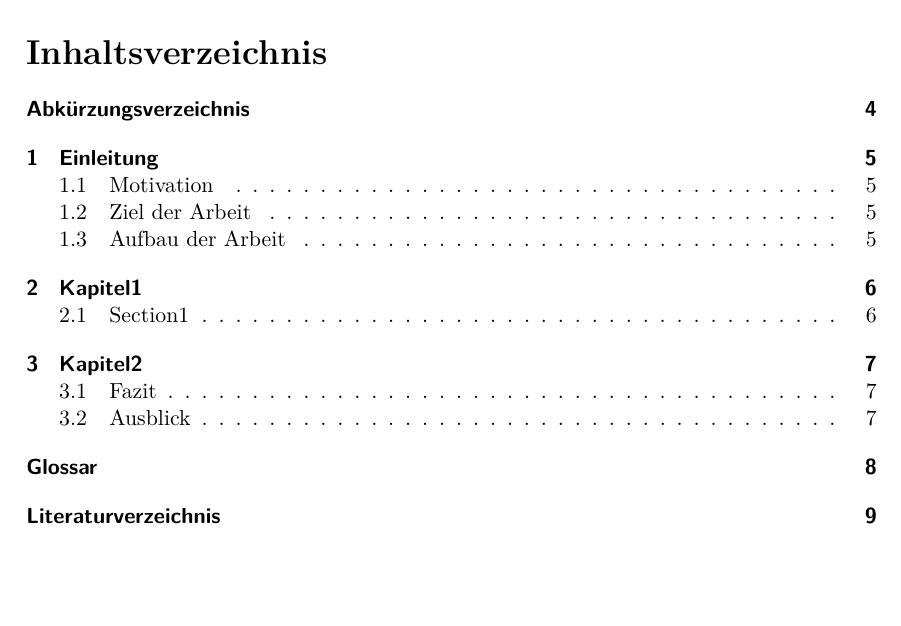
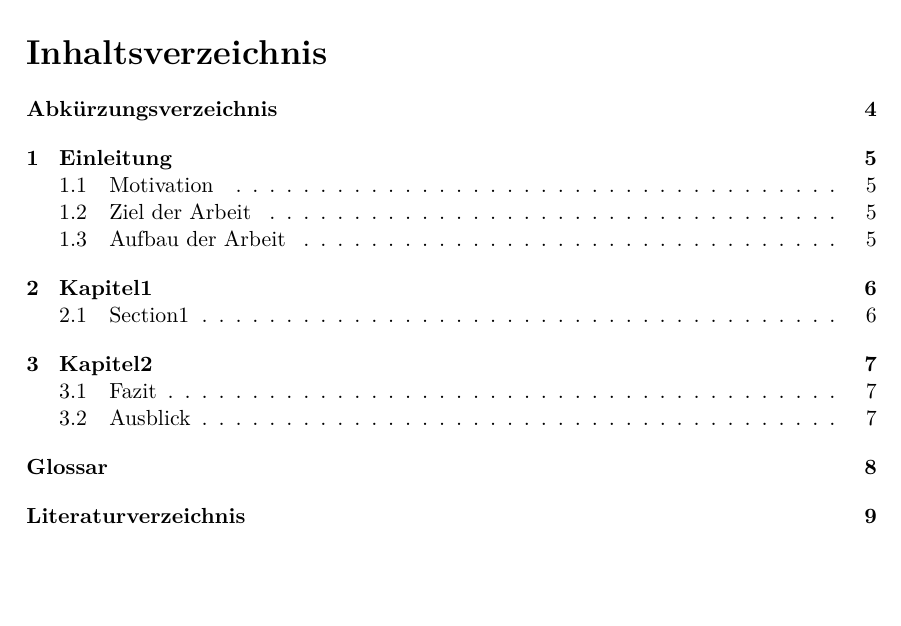
Before and after one commit to sagiru/lecture, a LaTeX thesis (src/main.tex, which reads src/style.tex): part of page 3 of 9, cut so that both start at the same text. Compiled offline with pdfLaTeX.

Commit message:
Use bfseries fonts also for chapterentrys

```diff
--- a/src/style.tex
+++ b/src/style.tex
@@ -9,6 +9,8 @@
 \titleformat{\section}[hang]{\Large\bfseries}{\thesection\quad}{0pt}{}
 \titleformat{\subsection}[hang]{\large\bfseries}{\thesubsection\quad}{0pt}{}
 \titleformat{\subsubsection}[hang]{\large\mdseries}{\thesubsubsection\quad}{0pt}{}
+
+\setkomafont{chapterentry}{\bfseries}
 
 \titlespacing{\chapter}{0pt}{-3em}{0pt}
 \titlespacing{\section}{0pt}{0pt}{0pt}
```
